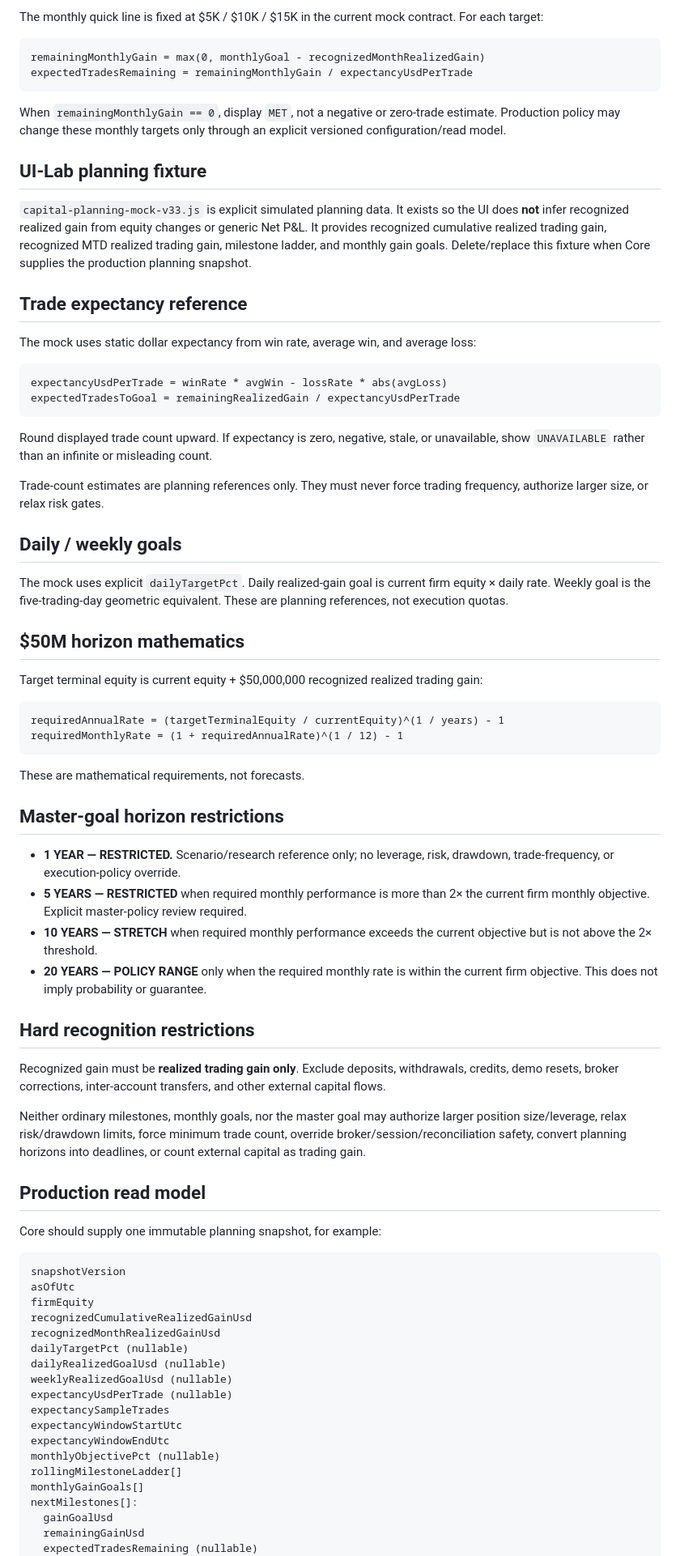
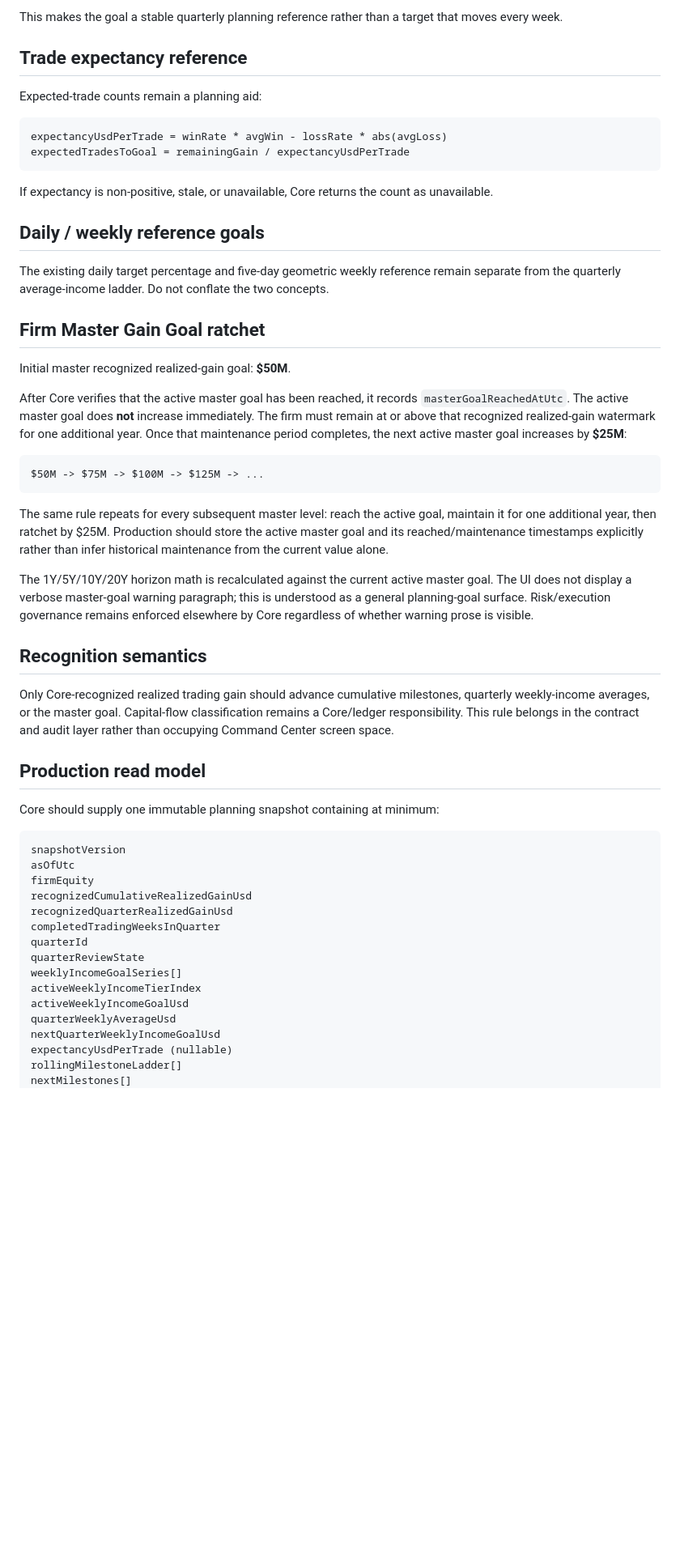
Before and after one commit to AnhTranHarris/MT5_Firm_Dusty_Dragon, a Markdown page: ui_lab/pc_command_center/COMMAND_CAPITAL_MILESTONES_WINDOWS_HANDOFF.md, the part around one of its changes. Shown at 81% size. Rendered like a GitHub page; blank space fills up the shorter version.

Commit message:
docs(ui): document quarterly income tiers and master ratchet

````diff
--- a/ui_lab/pc_command_center/COMMAND_CAPITAL_MILESTONES_WINDOWS_HANDOFF.md
+++ b/ui_lab/pc_command_center/COMMAND_CAPITAL_MILESTONES_WINDOWS_HANDOFF.md
@@ -57,80 +37,48 @@ The $50M endpoint remains separately governed as the master goal even when it al
 
-The monthly quick line is fixed at $5K / $10K / $15K in the current mock contract. For each target:
-
-```text
-remainingMonthlyGain = max(0, monthlyGoal - recognizedMonthRealizedGain)
-expectedTradesRemaining = remainingMonthlyGain / expectancyUsdPerTrade
-```
-
-When `remainingMonthlyGain == 0`, display `MET`, not a negative or zero-trade estimate. Production policy may change these monthly targets only through an explicit versioned configuration/read model.
-
-## UI-Lab planning fixture
-
-`capital-planning-mock-v33.js` is explicit simulated planning data. It exists so the UI does **not** infer recognized realized gain from equity changes or generic Net P&L. It provides recognized cumulative realized trading gain, recognized MTD realized trading gain, milestone ladder, and monthly gain goals. Delete/replace this fixture when Core supplies the production planning snapshot.
+This makes the goal a stable quarterly planning reference rather than a target that moves every week.
 
 ## Trade expectancy reference
-
-The mock uses static dollar expectancy from win rate, average win, and average loss:
-
+Expected-trade counts remain a planning aid:
 ```text
 expectancyUsdPerTrade = winRate * avgWin - lossRate * abs(avgLoss)
-expectedTradesToGoal = remainingRealizedGain / expectancyUsdPerTrade
+expectedTradesToGoal = remainingGain / expectancyUsdPerTrade
 ```
+If expectancy is non-positive, stale, or unavailable, Core returns the count as unavailable.
 
-Round displayed trade count upward. If expectancy is zero, negative, stale, or unavailable, show `UNAVAILABLE` rather than an infinite or misleading count.
+## Daily / weekly reference goals
+The existing daily target percentage and five-day geometric weekly reference remain separate from the quarterly average-income ladder. Do not conflate the two concepts.
 
-Trade-count estimates are planning references only. They must never force trading frequency, authorize larger size, or relax risk gates.
+## Firm Master Gain Goal ratchet
+Initial master recognized realized-gain goal: **$50M**.
 
-## Daily / weekly goals
+After Core verifies that the active master goal has been reached, it records `masterGoalReachedAtUtc`. The active master goal does **not** increase immediately. The firm must remain at or above that recognized realized-gain watermark for one additional year. Once that maintenance period completes, the next active master goal increases by **$25M**:
+```text
+$50M -> $75M -> $100M -> $125M -> ...
+```
+The same rule repeats for every subsequent master level: reach the active goal, maintain it for one additional year, then ratchet by $25M. Production should store the active master goal and its reached/maintenance timestamps explicitly rather than infer historical maintenance from the current value alone.
 
-The mock uses explicit `dailyTargetPct`. Daily realized-gain goal is current firm equity × daily rate. Weekly goal is the five-trading-day geometric equivalent. These are planning references, not execution quotas.
+The 1Y/5Y/10Y/20Y horizon math is recalculated against the current active master goal. The UI does not display a verbose master-goal warning paragraph; this is understood as a general planning-goal surface. Risk/execution governance remains enforced elsewhere by Core regardless of whether warning prose is visible.
 
-## $50M horizon mathematics
-
-Target terminal equity is current equity + $50,000,000 recognized realized trading gain:
-
-```text
-requiredAnnualRate = (targetTerminalEquity / currentEquity)^(1 / years) - 1
-requiredMonthlyRate = (1 + requiredAnnualRate)^(1 / 12) - 1
-```
-
-These are mathematical requirements, not forecasts.
-
-## Master-goal horizon restrictions
-
-- **1 YEAR — RESTRICTED.** Scenario/research reference only; no leverage, risk, drawdown, trade-frequency, or execution-policy override.
-- **5 YEARS — RESTRICTED** when required monthly performance is more than 2× the current firm monthly objective. Explicit master-policy review required.
-- **10 YEARS — STRETCH** when required monthly performance exceeds the current objective but is not above the 2× threshold.
-- **20 YEARS — POLICY RANGE** only when the required monthly rate is within the current firm objective. This does not imply probability or guarantee.
-
-## Hard recognition restrictions
-
-Recognized gain must be **realized trading gain only**. Exclude deposits, withdrawals, credits, demo resets, broker corrections, inter-account transfers, and other external capital flows.
-
-Neither ordinary milestones, monthly goals, nor the master goal may authorize larger position size/leverage, relax risk/drawdown limits, force minimum trade count, override broker/session/reconciliation safety, convert planning horizons into deadlines, or count external capital as trading gain.
+## Recognition semantics
+Only Core-recognized realized trading gain should advance cumulative milestones, quarterly weekly-income averages, or the master goal. Capital-flow classification remains a Core/ledger responsibility. This rule belongs in the contract and audit layer rather than occupying Command Center screen space.
 
 ## Production read model
-
-Core should supply one immutable planning snapshot, for example:
-
+Core should supply one immutable planning snapshot containing at minimum:
 ```text
 snapshotVersion
 asOfUtc
 firmEquity
 recognizedCumulativeRealizedGainUsd
-recognizedMonthRealizedGainUsd
-dailyTargetPct (nullable)
-dailyRealizedGoalUsd (nullable)
-weeklyRealizedGoalUsd (nullable)
+recognizedQuarterRealizedGainUsd
+completedTradingWeeksInQuarter
+quarterId
+quarterReviewState
+weeklyIncomeGoalSeries[]
+activeWeeklyIncomeTierIndex
+activeWeeklyIncomeGoalUsd
+quarterWeeklyAverageUsd
+nextQuarterWeeklyIncomeGoalUsd
 expectancyUsdPerTrade (nullable)
-expectancySampleTrades
-expectancyWindowStartUtc
-expectancyWindowEndUtc
-monthlyObjectivePct (nullable)
 rollingMilestoneLadder[]
-monthlyGainGoals[]
-nextMilestones[]:
-  gainGoalUsd
-  remainingGainUsd
-  expectedTradesRemaining (nullable)
+nextMilestones[]
 masterGoal:
````
Also changed, not shown: other parts of ui_lab/pc_command_center/COMMAND_CAPITAL_MILESTONES_WINDOWS_HANDOFF.md (+30 -55 lines).
